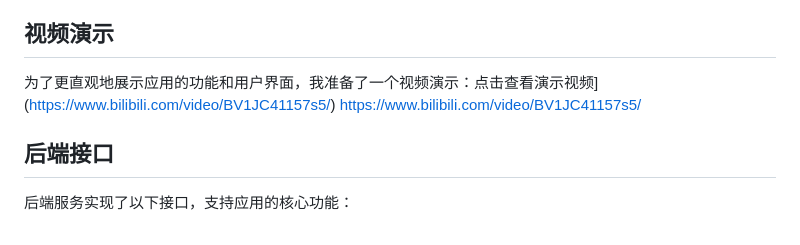
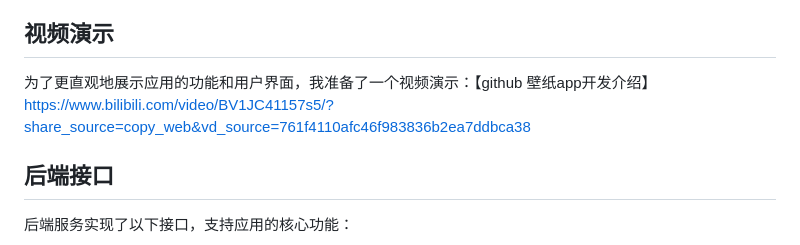
Before and after one commit to BZBY/wall_app, a Markdown page: README.md, the part around the change. Rendered like a GitHub page.

```diff
--- a/README.md
+++ b/README.md
@@ -6,8 +6,7 @@ Wall App 是一个壁纸应用项目，旨在展示来自某未知壁纸网站
 
 ## 视频演示
 
-为了更直观地展示应用的功能和用户界面，我准备了一个视频演示：点击查看演示视频]([https://www.bilibili.com/video/BV1JC41157s5/](https://www.bilibili.com/video/BV1JC41157s5/))
-https://www.bilibili.com/video/BV1JC41157s5/
+为了更直观地展示应用的功能和用户界面，我准备了一个视频演示：【github 壁纸app开发介绍】 https://www.bilibili.com/video/BV1JC41157s5/?share_source=copy_web&vd_source=761f4110afc46f983836b2ea7ddbca38
 ## 后端接口
 
 后端服务实现了以下接口，支持应用的核心功能：
```
